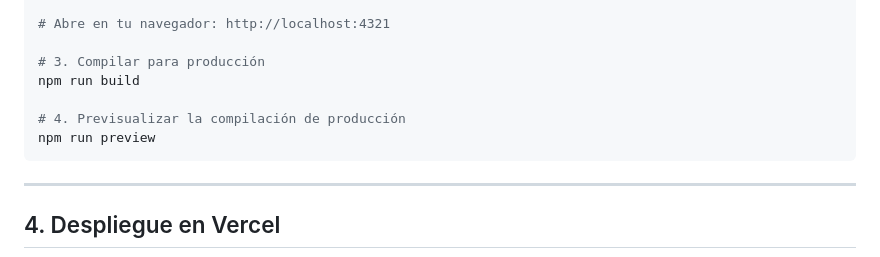
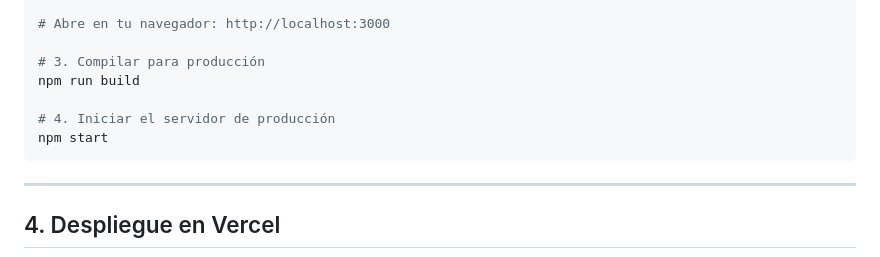
Before and after one commit to luisrodriguez-rgb/Seamos-Genios-New, a Markdown page: README.md, the part around one of its changes. GitHub-like rendering.

````diff
--- a/README.md
+++ b/README.md
@@ -74,12 +84,12 @@ npm install
 npm run dev
 
-# Abre en tu navegador: http://localhost:4321
+# Abre en tu navegador: http://localhost:3000
 
 # 3. Compilar para producción
 npm run build
 
-# 4. Previsualizar la compilación de producción
-npm run preview
+# 4. Iniciar el servidor de producción
+npm start
 ```
 
 ---
````
Also changed, not shown: other parts of README.md (+47 -37 lines), docs/arquitectura.md (+70 -65 lines).
